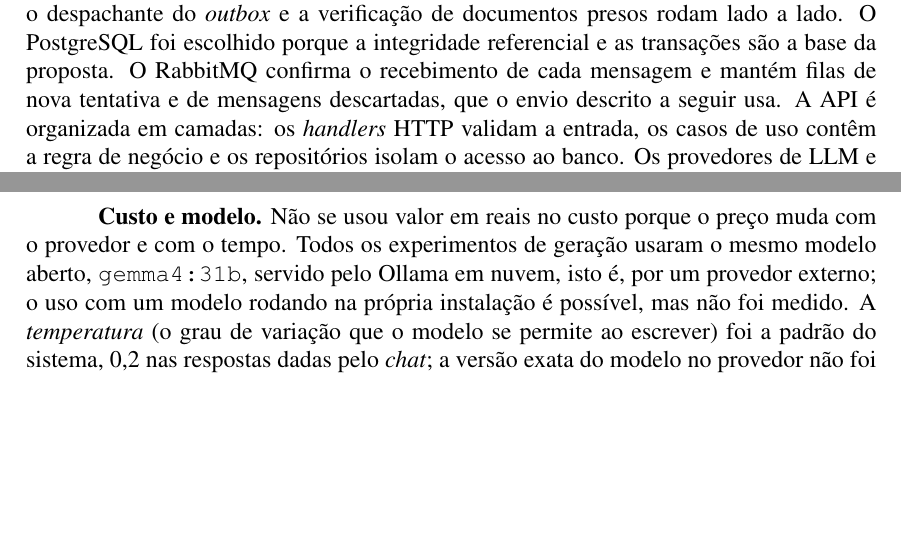
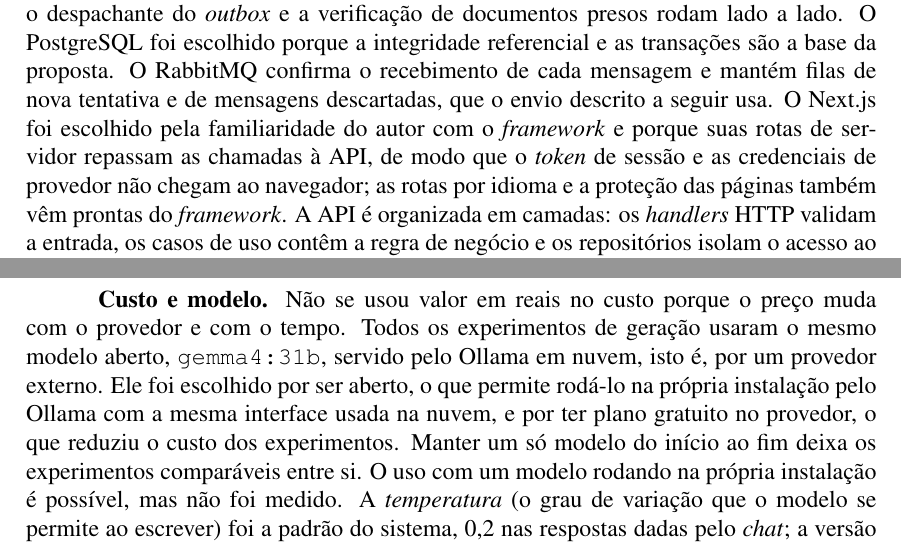
Before and after one commit to EduardoMG12/ThingIndex, a LaTeX paper (docs/article/artigo.tex): two parts of pages 10 and 16 of 29, joined at a grey line, cut so that both start at the same text, the shorter picture padded with empty space. The pictures show the PDF file docs/article/ThingIndex-artigo.pdf that the author committed with the source.

Commit message:
docs(artigo): motivos da escolha do Next.js e do gemma4:31b

```diff
--- a/docs/article/artigo.tex
+++ b/docs/article/artigo.tex
@@ -359,7 +359,7 @@ Quanto à privacidade, com um modelo rodando na própria instalação nenhum con
 \subsection{Arquitetura}
 \label{sec:arquitetura}
 
-O sistema tem quatro partes: o \emph{frontend}, em Next.js e React; a API, em Go; o \emph{indexer}, também em Go, que processa os documentos; e a infraestrutura, com PostgreSQL 16, a fila RabbitMQ e um armazenamento de arquivos compatível com o Amazon S3 (MinIO no ambiente local). O Go foi escolhido por gerar um binário único, simples de implantar, e por rodar tarefas concorrentes no mesmo processo; no \emph{indexer}, o consumo da fila, o despachante do \emph{outbox} e a verificação de documentos presos rodam lado a lado. O PostgreSQL foi escolhido porque a integridade referencial e as transações são a base da proposta. O RabbitMQ confirma o recebimento de cada mensagem e mantém filas de nova tentativa e de mensagens descartadas, que o envio descrito a seguir usa. A API é organizada em camadas: os \emph{handlers} HTTP validam a entrada, os casos de uso contêm a regra de negócio e os repositórios isolam o acesso ao banco. Os provedores de LLM e de armazenamento ficam atrás de interfaces e podem ser trocados sem mudar os casos de uso; os experimentos usaram o Ollama em nuvem, por um provedor externo (Seção~\ref{sec:avaliacao}).
+O sistema tem quatro partes: o \emph{frontend}, em Next.js e React; a API, em Go; o \emph{indexer}, também em Go, que processa os documentos; e a infraestrutura, com PostgreSQL 16, a fila RabbitMQ e um armazenamento de arquivos compatível com o Amazon S3 (MinIO no ambiente local). O Go foi escolhido por gerar um binário único, simples de implantar, e por rodar tarefas concorrentes no mesmo processo; no \emph{indexer}, o consumo da fila, o despachante do \emph{outbox} e a verificação de documentos presos rodam lado a lado. O PostgreSQL foi escolhido porque a integridade referencial e as transações são a base da proposta. O RabbitMQ confirma o recebimento de cada mensagem e mantém filas de nova tentativa e de mensagens descartadas, que o envio descrito a seguir usa. O Next.js foi escolhido pela familiaridade do autor com o \emph{framework} e porque suas rotas de servidor repassam as chamadas à API, de modo que o \emph{token} de sessão e as credenciais de provedor não chegam ao navegador; as rotas por idioma e a proteção das páginas também vêm prontas do \emph{framework}. A API é organizada em camadas: os \emph{handlers} HTTP validam a entrada, os casos de uso contêm a regra de negócio e os repositórios isolam o acesso ao banco. Os provedores de LLM e de armazenamento ficam atrás de interfaces e podem ser trocados sem mudar os casos de uso; os experimentos usaram o Ollama em nuvem, por um provedor externo (Seção~\ref{sec:avaliacao}).
 
 No envio de um documento, a API grava o arquivo e, numa única transação, registra o documento, o pedido de indexação na tabela de \emph{outbox} e o evento de auditoria. Um processo despachante lê os pedidos pendentes e os publica no RabbitMQ, marcando-os como publicados só depois que a fila confirma o recebimento. Se algo falhar no meio, o pedido é publicado de novo, e o \emph{indexer} ignora o pedido repetido de um documento já indexado. Um documento que continua na fila 30 minutos depois de o pedido ser publicado ganha um novo pedido; um que fica mais de 30 minutos em processamento, como quando o \emph{indexer} para no meio, é marcado como falho, assim como um que falha em todas as tentativas, com a causa registrada. O diagrama de sequência desse fluxo está no Anexo~A3.
 
@@ -459,7 +459,7 @@ Edital municipal & 1 edital de concurso, 52 páginas & 18 & 1 & \ref{sec:res-pre
 
 \textbf{Origem no índice.} Mede-se a porcentagem de unidades indexadas com \emph{origem completa} no banco, isto é, com documento, página, posição e conteúdo preenchidos. Confere-se também se o texto de cada parágrafo extraído aparece, letra por letra (ignorando maiúsculas e espaços), no documento de onde o sistema diz que ele veio.
 
-\textbf{Custo e modelo.} Não se usou valor em reais no custo porque o preço muda com o provedor e com o tempo. Todos os experimentos de geração usaram o mesmo modelo aberto, \texttt{gemma4:31b}, servido pelo Ollama em nuvem, isto é, por um provedor externo; o uso com um modelo rodando na própria instalação é possível, mas não foi medido. A \emph{temperatura} (o grau de variação que o modelo se permite ao escrever) foi a padrão do sistema, 0,2 nas respostas dadas pelo \emph{chat}; a versão exata do modelo no provedor não foi fixada. As três repetições medem a variação que resta.
+\textbf{Custo e modelo.} Não se usou valor em reais no custo porque o preço muda com o provedor e com o tempo. Todos os experimentos de geração usaram o mesmo modelo aberto, \texttt{gemma4:31b}, servido pelo Ollama em nuvem, isto é, por um provedor externo. Ele foi escolhido por ser aberto, o que permite rodá-lo na própria instalação pelo Ollama com a mesma interface usada na nuvem, e por ter plano gratuito no provedor, o que reduziu o custo dos experimentos. Manter um só modelo do início ao fim deixa os experimentos comparáveis entre si. O uso com um modelo rodando na própria instalação é possível, mas não foi medido. A \emph{temperatura} (o grau de variação que o modelo se permite ao escrever) foi a padrão do sistema, 0,2 nas respostas dadas pelo \emph{chat}; a versão exata do modelo no provedor não foi fixada. As três repetições medem a variação que resta.
 
 \textbf{Estatística.} Os resultados são dados em contagem (``13 de 16'') ou, na bateria, em porcentagem das respostas. Nas comparações entre duas condições sobre as mesmas perguntas da bateria, usou-se o teste de McNemar~\cite{mcnemar1947note}; em C1, o teste de aleatorização pareado, com correção para múltiplas comparações (Anexo~A7). Uma diferença é tratada como estatisticamente significativa quando o valor-p fica abaixo de 0,05; os testes e os intervalos de confiança estão no Anexo~A7.
 
```
Also changed, not shown: docs/article/ThingIndex-artigo.pdf.
